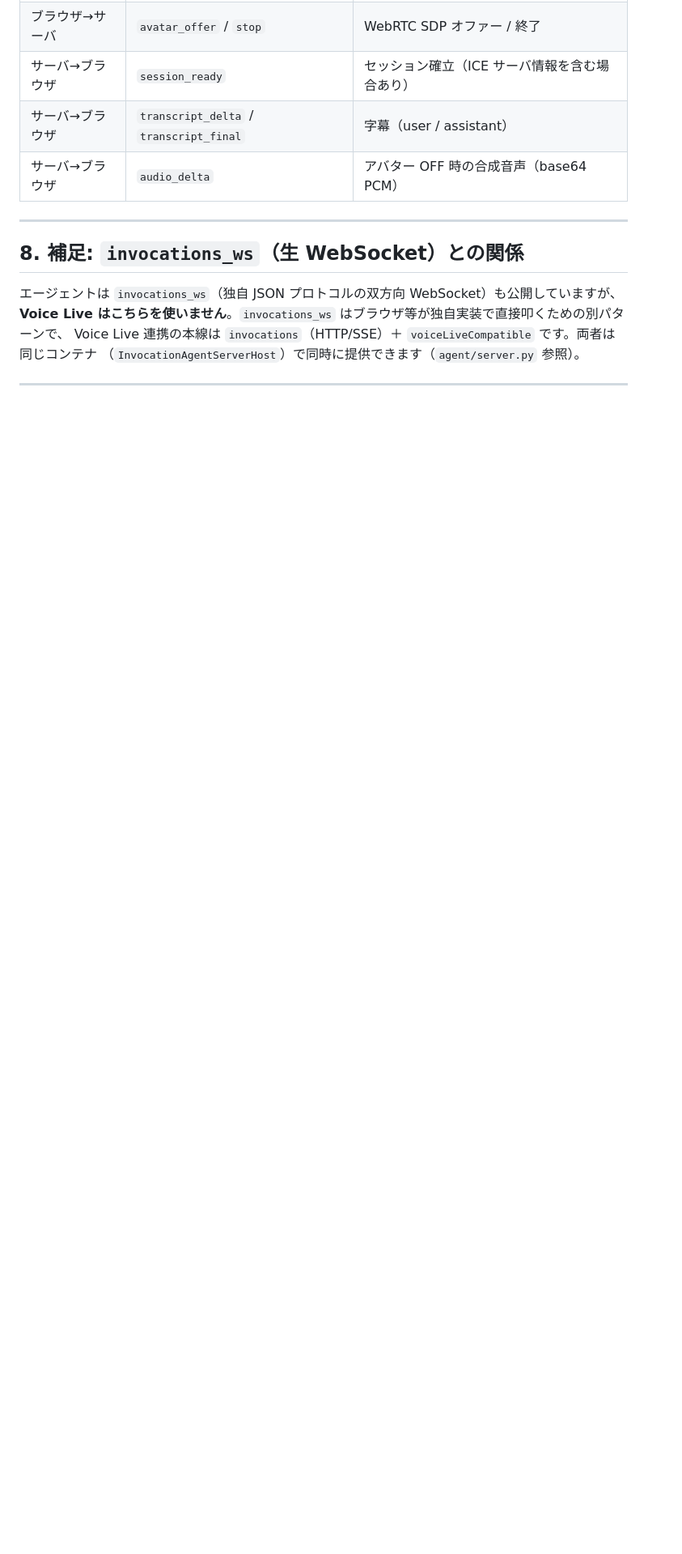
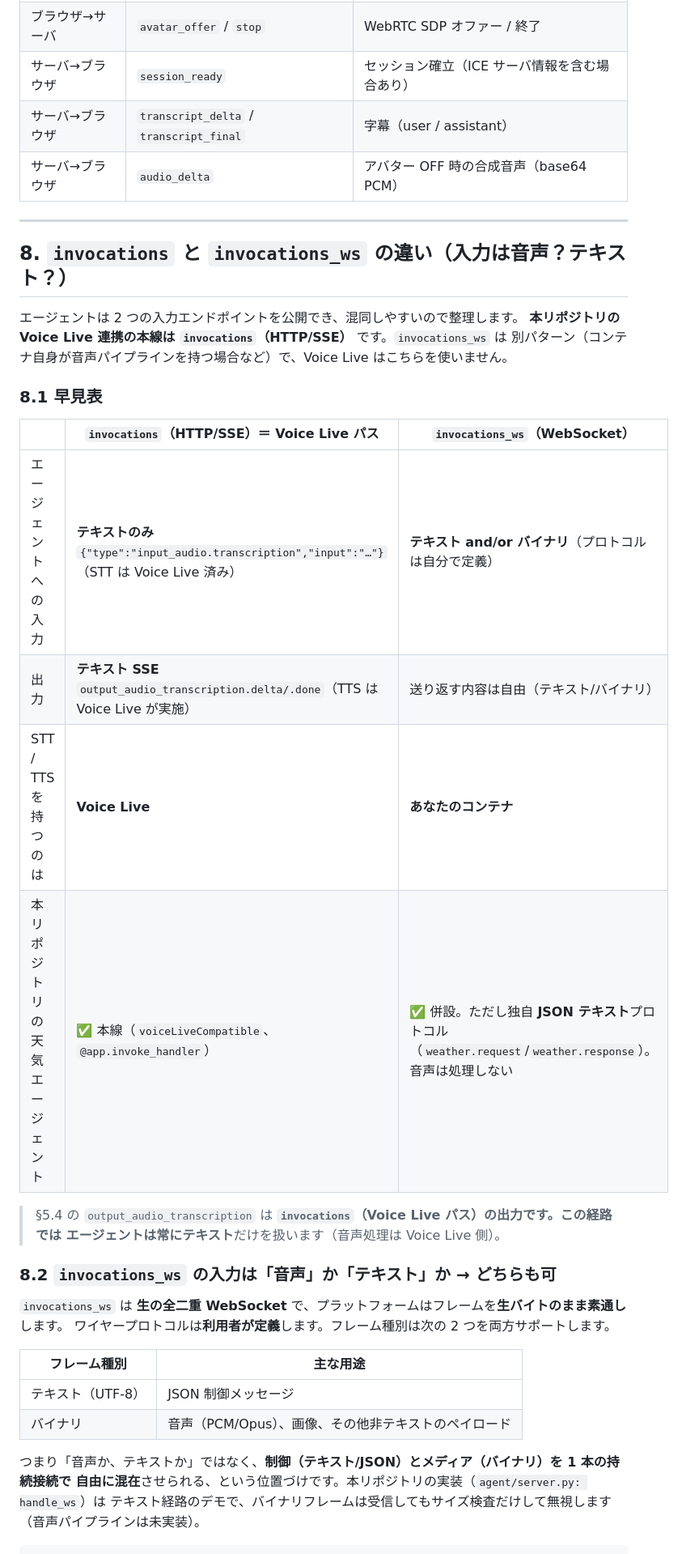
Before and after one commit to shunkino/voice-live-api, a Markdown page: docs/hosted-voice-agent-architecture.md, the part around one of its changes. Shown at 81% size. Rendered like a GitHub page; blank space fills up the shorter version.

Commit message:
docs: explain invocations vs invocations_ws (input types + use cases)
Expand the architecture doc's section 8 to answer 'is invocations_ws input
audio or text?': it's a raw full-duplex WebSocket that carries BOTH text and
binary frames (you define the protocol). Add:
- a comparison table of invocations (HTTP/SSE, Voice Live path, text-only) vs
  invocations_ws (WebSocket, text and/or binary, container owns STT/TTS),
- the frame-type table (text=JSON control, binary=audio/media),
- use cases (in-container voice pipeline, WebRTC signaling, telephony, custom
  streaming), and when to use which,
- clarify that the output_audio_transcription in section 5.4 is the invocations
  (Voice Live) path where the agent only ever handles text.
Add the build-voice-agent doc (authoritative frame spec) to references.

Co-authored-by: Copilot <223556219+Copilot@users.noreply.github.com>

```diff
--- a/docs/hosted-voice-agent-architecture.md
+++ b/docs/hosted-voice-agent-architecture.md
@@ -374,9 +374,35 @@ flowchart TD
 
 ---
 
-## 8. 補足: `invocations_ws`（生 WebSocket）との関係
+## 8. `invocations` と `invocations_ws` の違い（入力は音声？テキスト？）
 
-エージェントは `invocations_ws`（独自 JSON プロトコルの双方向 WebSocket）も公開していますが、
-**Voice Live はこちらを使いません**。`invocations_ws` はブラウザ等が独自実装で直接叩くための別パターンで、
-Voice Live 連携の本線は `invocations`（HTTP/SSE）＋ `voiceLiveCompatible` です。両者は同じコンテナ
-（`InvocationAgentServerHost`）で同時に提供できます（`agent/server.py` 参照）。
+エージェントは 2 つの入力エンドポイントを公開でき、混同しやすいので整理します。
+**本リポジトリの Voice Live 連携の本線は `invocations`（HTTP/SSE）** です。`invocations_ws` は
+別パターン（コンテナ自身が音声パイプラインを持つ場合など）で、Voice Live はこちらを使いません。
+
+### 8.1 早見表
+
+| | `invocations`（HTTP/SSE）＝ **Voice Live パス** | `invocations_ws`（WebSocket） |
+|---|---|---|
+| エージェントへの入力 | **テキストのみ** `{"type":"input_audio.transcription","input":"…"}`（STT は Voice Live 済み） | **テキスト and/or バイナリ**（プロトコルは自分で定義） |
+| 出力 | **テキスト SSE** `output_audio_transcription.delta/.done`（TTS は Voice Live が実施） | 送り返す内容は自由（テキスト/バイナリ） |
+| STT / TTS を持つのは | **Voice Live** | **あなたのコンテナ** |
+| 本リポジトリの天気エージェント | ✅ 本線（`voiceLiveCompatible`、`@app.invoke_handler`） | ✅ 併設。ただし独自 **JSON テキスト**プロトコル（`weather.request`/`weather.response`）。音声は処理しない |
+
+> §5.4 の `output_audio_transcription` は **`invocations`（Voice Live パス）**の出力です。この経路では
+> エージェントは常に**テキスト**だけを扱います（音声処理は Voice Live 側）。
+
+### 8.2 `invocations_ws` の入力は「音声」か「テキスト」か → **どちらも可**
+
+`invocations_ws` は **生の全二重 WebSocket** で、プラットフォームはフレームを**生バイトのまま素通し**します。
+ワイヤープロトコルは**利用者が定義**します。フレーム種別は次の 2 つを両方サポートします。
+
+| フレーム種別 | 主な用途 |
+|---|---|
+| テキスト（UTF-8） | JSON 制御メッセージ |
+| バイナリ | 音声（PCM/Opus）、画像、その他非テキストのペイロード |
+
+つまり「音声か、テキストか」ではなく、**制御（テキスト/JSON）とメディア（バイナリ）を 1 本の持続接続で
+自由に混在**させられる、という位置づけです。本リポジトリの実装（`agent/server.py: handle_ws`）は
+テキスト経路のデモで、バイナリフレームは受信してもサイズ検査だけして無視します（音声パイプラインは未実装）。
+
```
Also changed, not shown: other parts of docs/hosted-voice-agent-architecture.md (+24 -0 lines).
